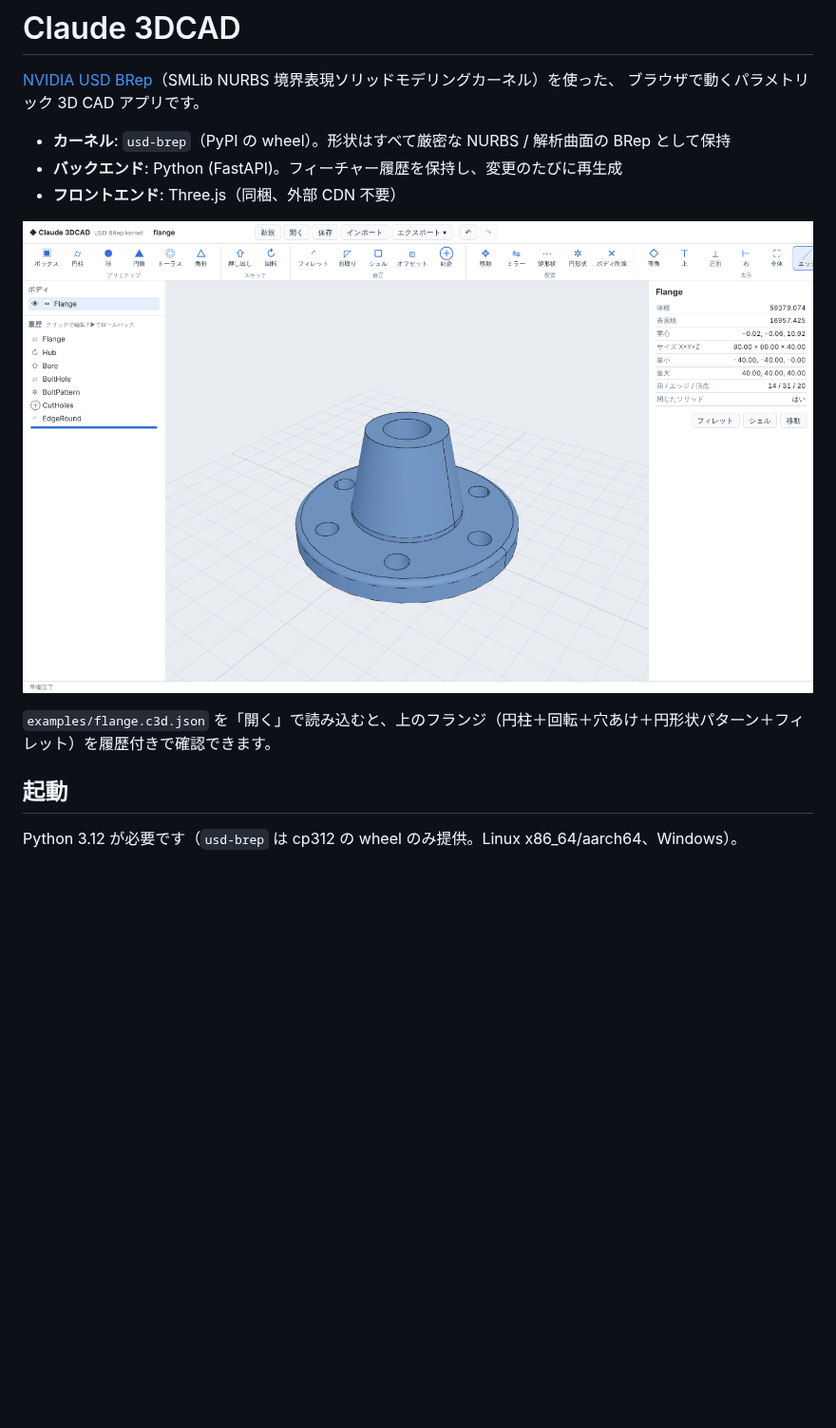
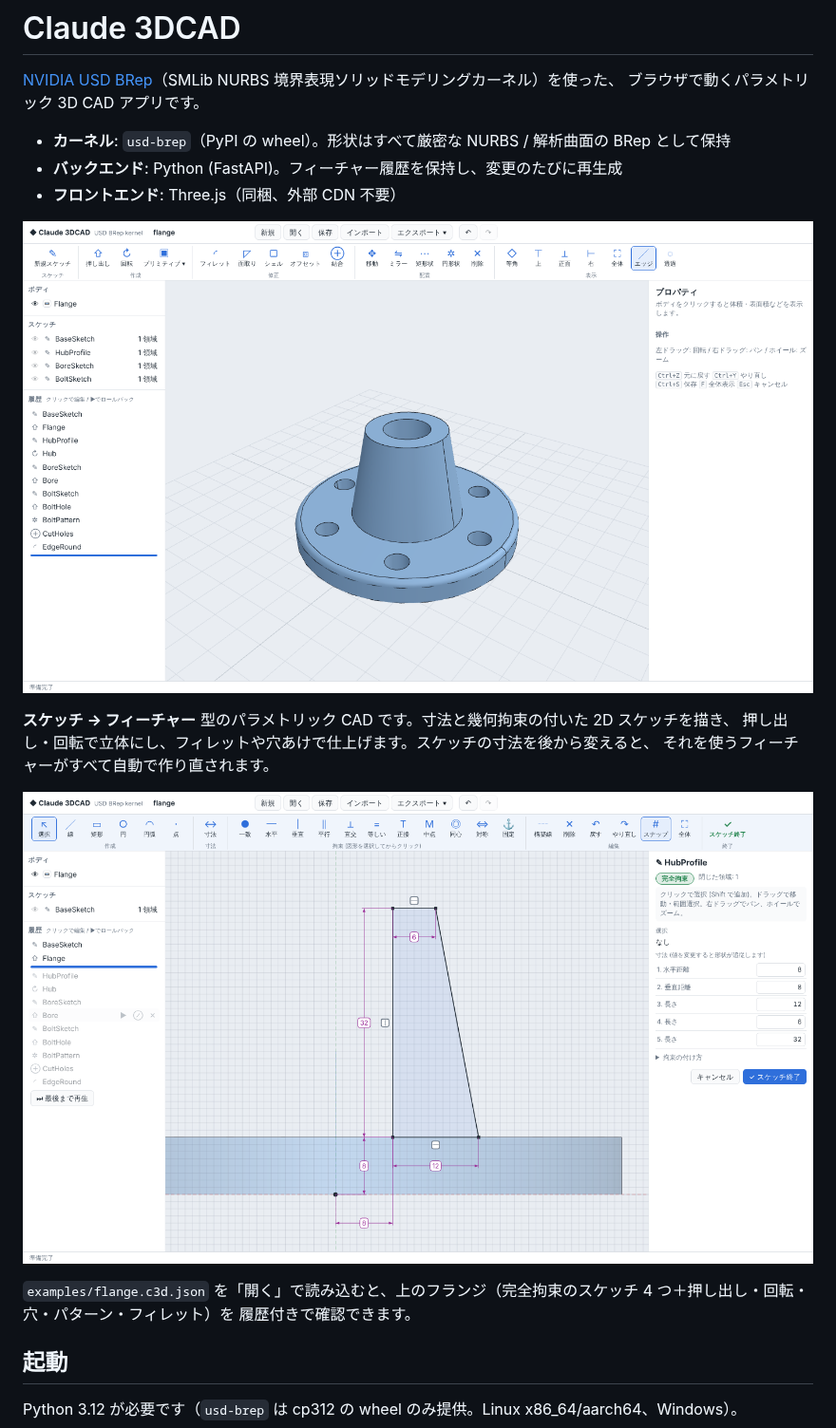
Before and after one commit to teruemon325/claude-3dcad, a Markdown page: README.md, the part around one of its changes. Shown at 95% size. Rendered like a GitHub page; pictures changed too: docs/screenshot.png, docs/sketch.png (added); blank space fills up the shorter version.

```diff
--- a/README.md
+++ b/README.md
@@ -9,7 +9,14 @@
 
 ![screenshot](docs/screenshot.png)
 
-`examples/flange.c3d.json` を「開く」で読み込むと、上のフランジ（円柱＋回転＋穴あけ＋円形状パターン＋フィレット）を履歴付きで確認できます。
+**スケッチ → フィーチャー** 型のパラメトリック CAD です。寸法と幾何拘束の付いた 2D スケッチを描き、
+押し出し・回転で立体にし、フィレットや穴あけで仕上げます。スケッチの寸法を後から変えると、
+それを使うフィーチャーがすべて自動で作り直されます。
+
+![sketch](docs/sketch.png)
+
+`examples/flange.c3d.json` を「開く」で読み込むと、上のフランジ（完全拘束のスケッチ 4 つ＋押し出し・回転・穴・パターン・フィレット）を
+履歴付きで確認できます。
 
 ## 起動
 
```
Also changed, not shown: other parts of README.md (+45 -27 lines), 15 other files.
